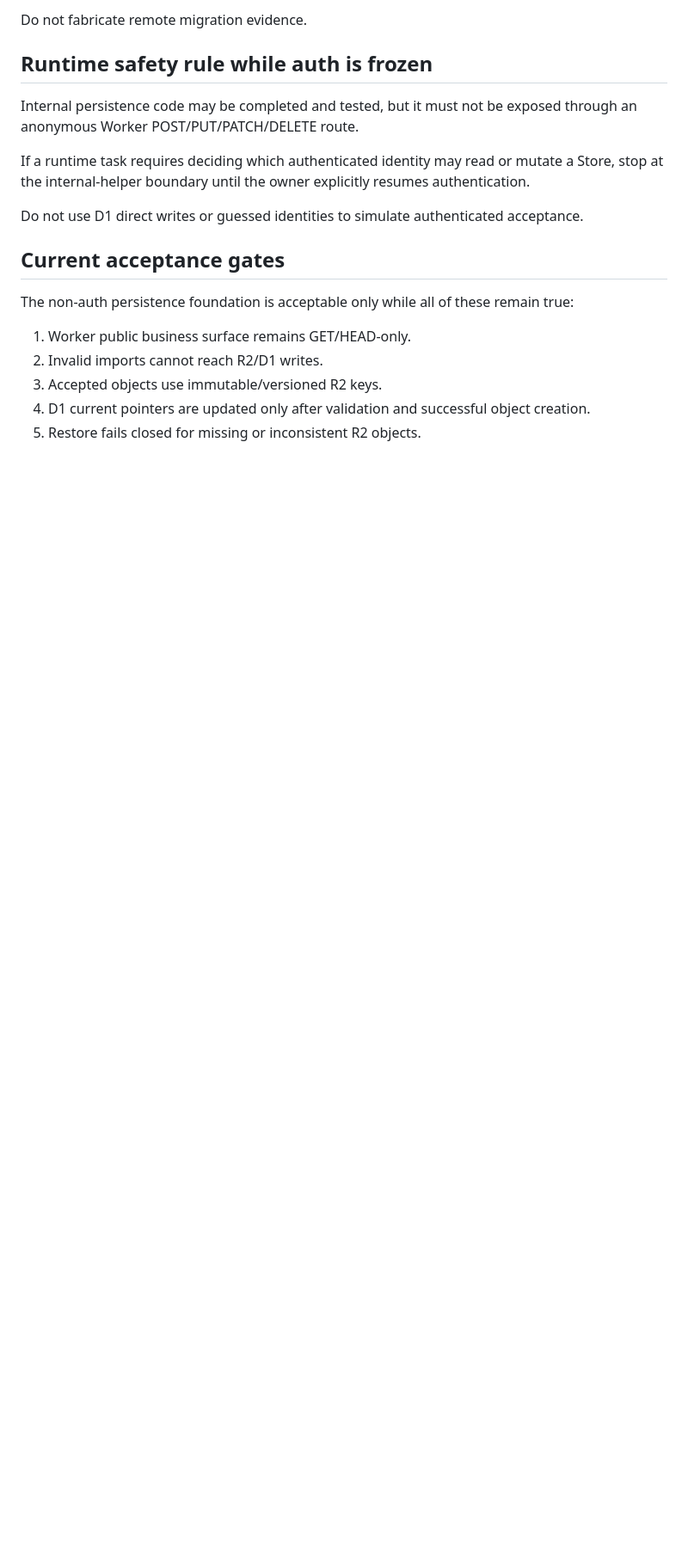
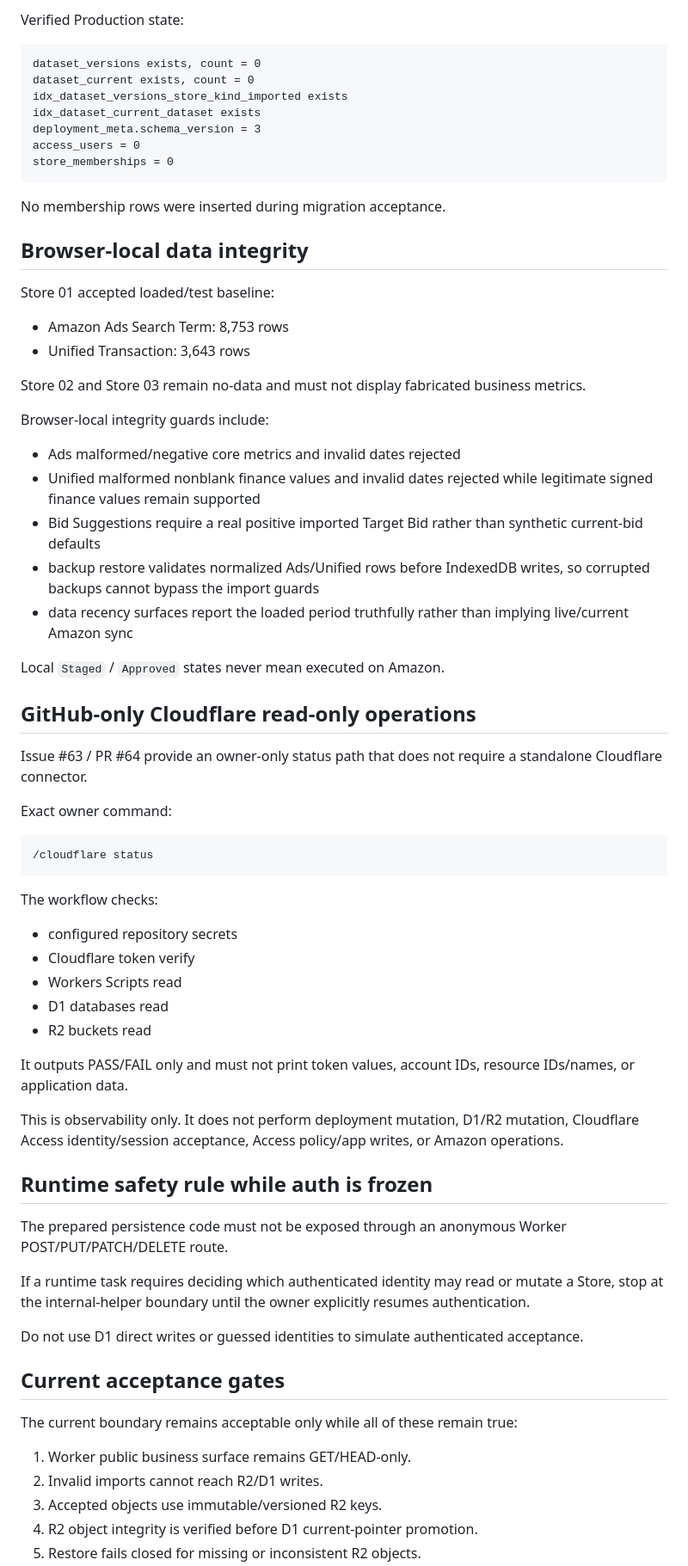
Before and after one commit to mrtanshiyue/amazon-keyword-intelligence, a Markdown page: P0_DATA_BOUNDARY.md, the part around one of its changes. Shown at 86% size. Drawn GitHub-style; blank space fills up the shorter version.

Commit message:
Synchronize data boundary truth

````diff
--- a/P0_DATA_BOUNDARY.md
+++ b/P0_DATA_BOUNDARY.md
@@ -112,9 +121,62 @@ Remote migration `0003` is **not yet verified/applied in this continuation** bec
 
-Do not fabricate remote migration evidence.
+Verified Production state:
+
+```text
+dataset_versions exists, count = 0
+dataset_current exists, count = 0
+idx_dataset_versions_store_kind_imported exists
+idx_dataset_current_dataset exists
+deployment_meta.schema_version = 3
+access_users = 0
+store_memberships = 0
+```
+
+No membership rows were inserted during migration acceptance.
+
+## Browser-local data integrity
+
+Store 01 accepted loaded/test baseline:
+
+- Amazon Ads Search Term: 8,753 rows
+- Unified Transaction: 3,643 rows
+
+Store 02 and Store 03 remain no-data and must not display fabricated business metrics.
+
+Browser-local integrity guards include:
+
+- Ads malformed/negative core metrics and invalid dates rejected
+- Unified malformed nonblank finance values and invalid dates rejected while legitimate signed finance values remain supported
+- Bid Suggestions require a real positive imported Target Bid rather than synthetic current-bid defaults
+- backup restore validates normalized Ads/Unified rows before IndexedDB writes, so corrupted backups cannot bypass the import guards
+- data recency surfaces report the loaded period truthfully rather than implying live/current Amazon sync
+
+Local `Staged` / `Approved` states never mean executed on Amazon.
+
+## GitHub-only Cloudflare read-only operations
+
+Issue #63 / PR #64 provide an owner-only status path that does not require a standalone Cloudflare connector.
+
+Exact owner command:
+
+```text
+/cloudflare status
+```
+
+The workflow checks:
+
+- configured repository secrets
+- Cloudflare token verify
+- Workers Scripts read
+- D1 databases read
+- R2 buckets read
+
+It outputs PASS/FAIL only and must not print token values, account IDs, resource IDs/names, or application data.
+
+This is observability only. It does not perform deployment mutation, D1/R2 mutation, Cloudflare Access identity/session acceptance, Access policy/app writes, or Amazon operations.
 
 ## Runtime safety rule while auth is frozen
 
-Internal persistence code may be completed and tested, but it must not be exposed through an anonymous Worker POST/PUT/PATCH/DELETE route.
+The prepared persistence code must not be exposed through an anonymous Worker POST/PUT/PATCH/DELETE route.
 
 If a runtime task requires deciding which authenticated identity may read or mutate a Store, stop at the internal-helper boundary until the owner explicitly resumes authentication.
 
@@ -122,10 +184,10 @@ Do not use D1 direct writes or guessed identities to simulate authenticated acce
 
 ## Current acceptance gates
 
-The non-auth persistence foundation is acceptable only while all of these remain true:
+The current boundary remains acceptable only while all of these remain true:
 
 1. Worker public business surface remains GET/HEAD-only.
 2. Invalid imports cannot reach R2/D1 writes.
 3. Accepted objects use immutable/versioned R2 keys.
-4. D1 current pointers are updated only after validation and successful object creation.
+4. R2 object integrity is verified before D1 current-pointer promotion.
 5. Restore fails closed for missing or inconsistent R2 objects.
````
Also changed, not shown: other parts of P0_DATA_BOUNDARY.md (+38 -18 lines).
